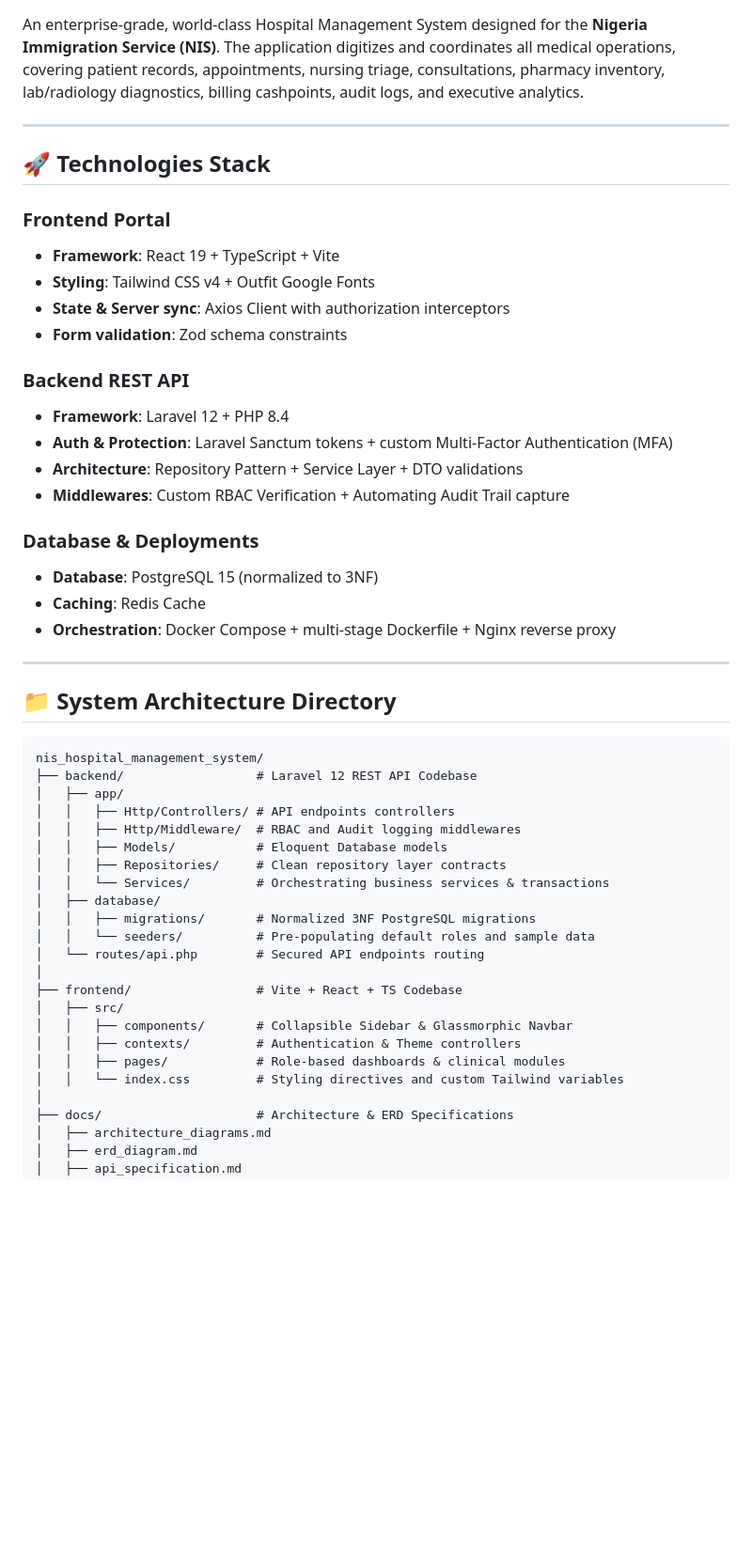
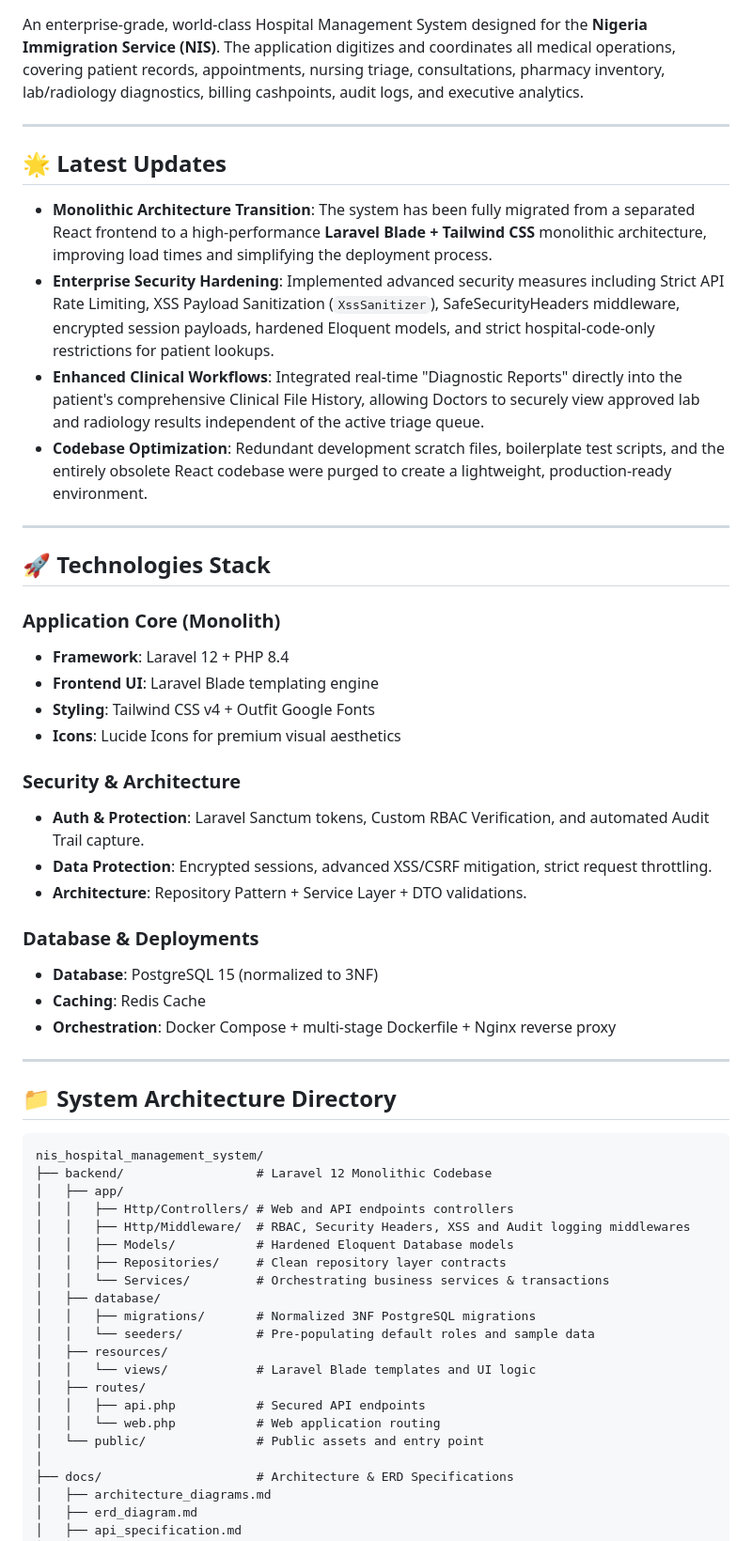
Before and after one commit to Dago001/nis_hosital_management_system, a Markdown page: README.md, the part around one of its changes. Shown at 94% size. GitHub-like rendering; blank space fills up the shorter version.

Commit message:
Docs: Update README with latest architecture and security features

````diff
--- a/README.md
+++ b/README.md
@@ -4,19 +4,27 @@ An enterprise-grade, world-class Hospital Management System designed for the **N
 
 ---
 
+## 🌟 Latest Updates
+
+- **Monolithic Architecture Transition**: The system has been fully migrated from a separated React frontend to a high-performance **Laravel Blade + Tailwind CSS** monolithic architecture, improving load times and simplifying the deployment process.
+- **Enterprise Security Hardening**: Implemented advanced security measures including Strict API Rate Limiting, XSS Payload Sanitization (`XssSanitizer`), SafeSecurityHeaders middleware, encrypted session payloads, hardened Eloquent models, and strict hospital-code-only restrictions for patient lookups.
+- **Enhanced Clinical Workflows**: Integrated real-time "Diagnostic Reports" directly into the patient's comprehensive Clinical File History, allowing Doctors to securely view approved lab and radiology results independent of the active triage queue.
+- **Codebase Optimization**: Redundant development scratch files, boilerplate test scripts, and the entirely obsolete React codebase were purged to create a lightweight, production-ready environment.
+
+---
+
 ## 🚀 Technologies Stack
 
-### Frontend Portal
-- **Framework**: React 19 + TypeScript + Vite
+### Application Core (Monolith)
+- **Framework**: Laravel 12 + PHP 8.4
+- **Frontend UI**: Laravel Blade templating engine
 - **Styling**: Tailwind CSS v4 + Outfit Google Fonts
-- **State & Server sync**: Axios Client with authorization interceptors
-- **Form validation**: Zod schema constraints
+- **Icons**: Lucide Icons for premium visual aesthetics
 
-### Backend REST API
-- **Framework**: Laravel 12 + PHP 8.4
-- **Auth & Protection**: Laravel Sanctum tokens + custom Multi-Factor Authentication (MFA)
-- **Architecture**: Repository Pattern + Service Layer + DTO validations
-- **Middlewares**: Custom RBAC Verification + Automating Audit Trail capture
+### Security & Architecture
+- **Auth & Protection**: Laravel Sanctum tokens, Custom RBAC Verification, and automated Audit Trail capture.
+- **Data Protection**: Encrypted sessions, advanced XSS/CSRF mitigation, strict request throttling.
+- **Architecture**: Repository Pattern + Service Layer + DTO validations.
 
 ### Database & Deployments
 - **Database**: PostgreSQL 15 (normalized to 3NF)
@@ -29,24 +37,22 @@ An enterprise-grade, world-class Hospital Management System designed for the **N
 
 ```
 nis_hospital_management_system/
-├── backend/                  # Laravel 12 REST API Codebase
+├── backend/                  # Laravel 12 Monolithic Codebase
 │   ├── app/
-│   │   ├── Http/Controllers/ # API endpoints controllers
-│   │   ├── Http/Middleware/  # RBAC and Audit logging middlewares
-│   │   ├── Models/           # Eloquent Database models
+│   │   ├── Http/Controllers/ # Web and API endpoints controllers
+│   │   ├── Http/Middleware/  # RBAC, Security Headers, XSS and Audit logging middlewares
+│   │   ├── Models/           # Hardened Eloquent Database models
 │   │   ├── Repositories/     # Clean repository layer contracts
 │   │   └── Services/         # Orchestrating business services & transactions
 │   ├── database/
 │   │   ├── migrations/       # Normalized 3NF PostgreSQL migrations
 │   │   └── seeders/          # Pre-populating default roles and sample data
-│   └── routes/api.php        # Secured API endpoints routing
-│
-├── frontend/                 # Vite + React + TS Codebase
-│   ├── src/
-│   │   ├── components/       # Collapsible Sidebar & Glassmorphic Navbar
-│   │   ├── contexts/         # Authentication & Theme controllers
-│   │   ├── pages/            # Role-based dashboards & clinical modules
-│   │   └── index.css         # Styling directives and custom Tailwind variables
+│   ├── resources/
+│   │   └── views/            # Laravel Blade templates and UI logic
+│   ├── routes/
+│   │   ├── api.php           # Secured API endpoints
+│   │   └── web.php           # Web application routing
+│   └── public/               # Public assets and entry point
 │
 ├── docs/                     # Architecture & ERD Specifications
 │   ├── architecture_diagrams.md
````
Also changed, not shown: other parts of README.md (+5 -10 lines).
